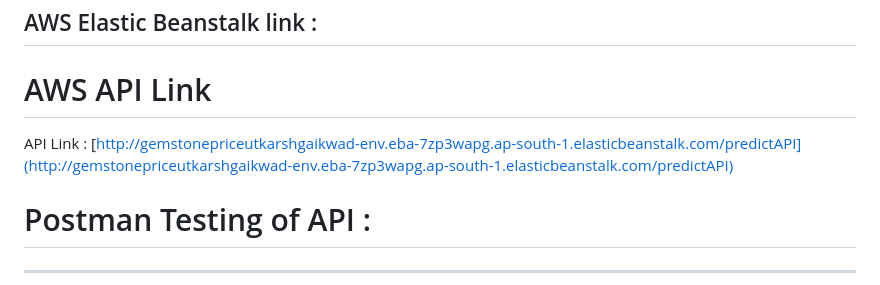
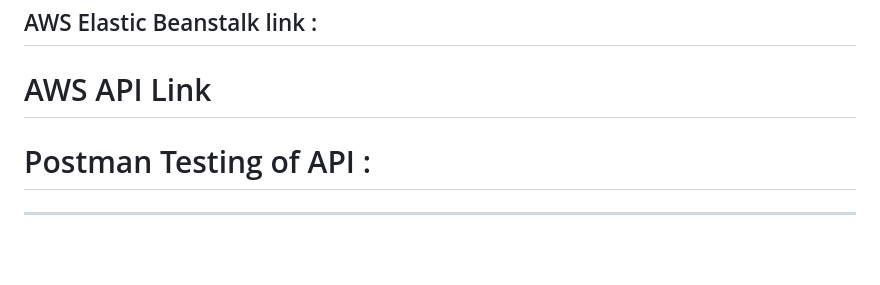
Before and after one commit to ManojRam7/GemStonePrice_Predictor, a Markdown page: README.md, the part around the change. GitHub-like rendering; blank space fills up the shorter version.

```diff
--- a/README.md
+++ b/README.md
@@ -34,7 +34,7 @@ AWS Elastic Beanstalk link :
 
 # AWS API Link
 
-API Link : [http://gemstonepriceutkarshgaikwad-env.eba-7zp3wapg.ap-south-1.elasticbeanstalk.com/predictAPI](http://gemstonepriceutkarshgaikwad-env.eba-7zp3wapg.ap-south-1.elasticbeanstalk.com/predictAPI)
+
 
 # Postman Testing of API :
 --------------------------
```
